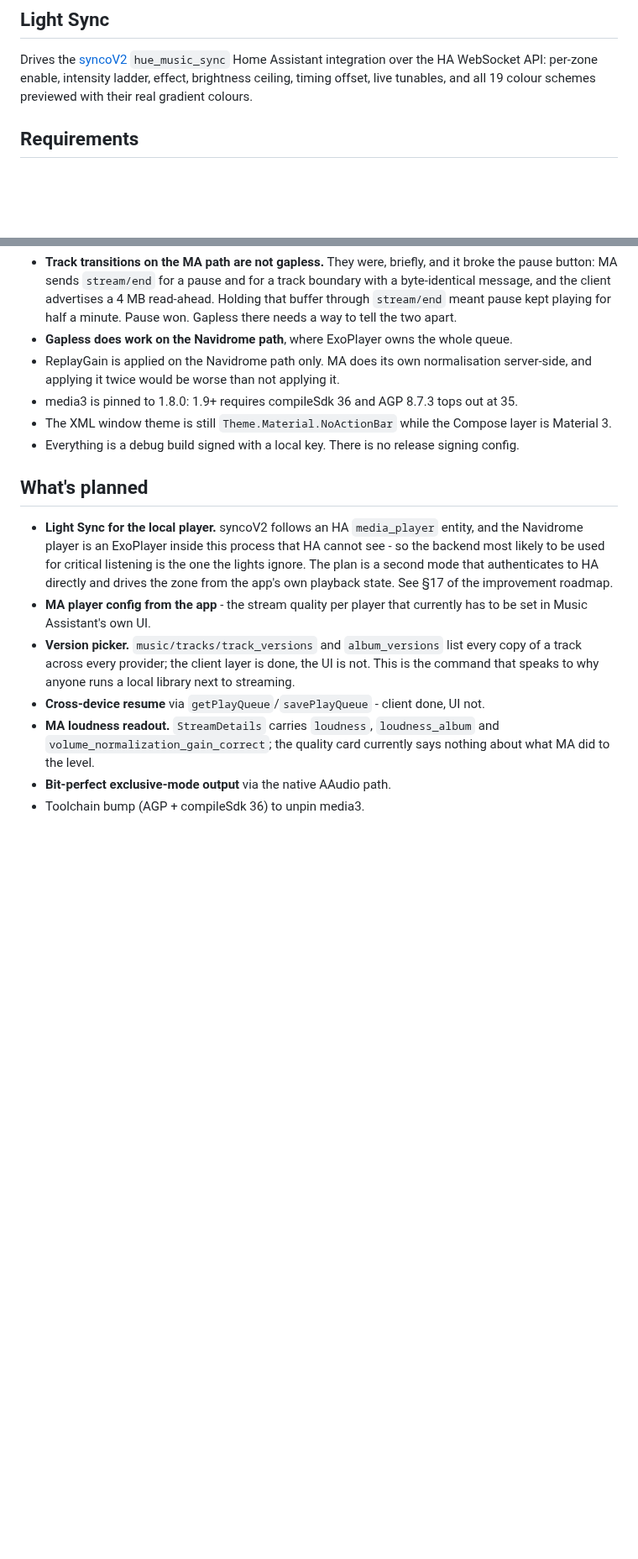
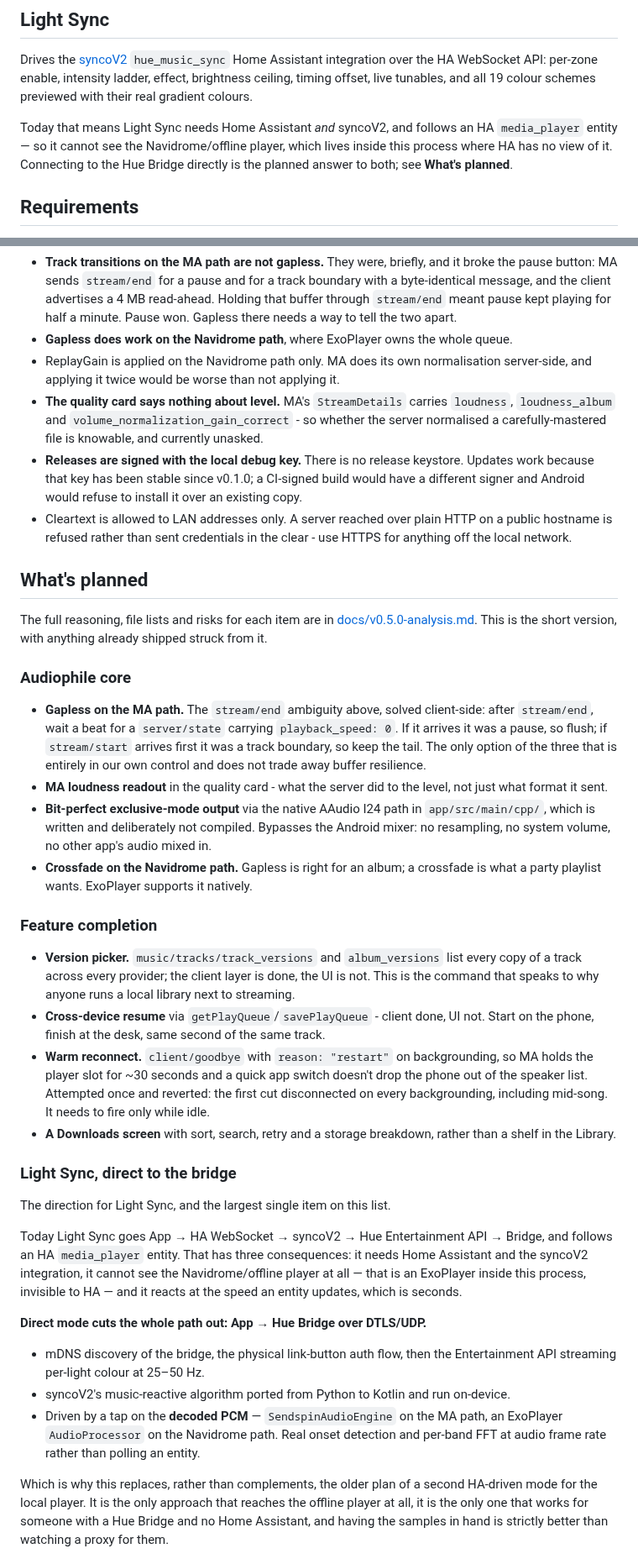
Before and after one commit to engabd11/CAMusic, a Markdown page: README.md, 2 parts joined by grey strips. Shown at 84% size. Rendered like a GitHub page; blank space fills up the shorter version.

Commit message:
docs: fold the v0.5.0 roadmap into the README, minus what shipped
PR #26 landed a full analysis and roadmap and nothing pointed at it, while the
README's "What's planned" still listed work that has since shipped and limits
that have since been fixed.

Struck from the plan because they are done: Wi-Fi-only downloads and the storage
cap, the background-connection toggle, proguard rules, the network security
config, MA's output limiter, multi-disc grouping, composer credits, the
frequently-played shelf, and the MaDiscovery crash. Listed at the end so nobody
plans them twice.

Struck from Known limits because they are no longer true: media3 pinned to 1.8.0,
and the XML window theme not being Material 3. The release-signing entry was half
right and is now stated properly - releases are minified now, still signed with
the local debug key, and that key being stable since v0.1.0 is the reason updates
install at all.

Light Sync direct to the Hue Bridge replaces the older plan of a second HA-driven
mode for the local player, rather than sitting beside it. Going through HA means
requiring HA and the syncoV2 integration, reacting at the speed an entity updates,
and never seeing the Navidrome player - which is an ExoPlayer inside this process
that HA has no view of. Talking to the bridge over DTLS and tapping the decoded
PCM answers all three: it works with no Home Assistant at all, it reaches the
offline player, and real onset detection on the samples we already hold beats
polling a proxy for them.

Also corrects the settings path for the player name, compileSdk 35 -> 36, the
test count, and adds the release/profile/metrics commands that were only
discoverable by reading build.gradle.kts.

Co-Authored-By: Claude Opus 5 <noreply@anthropic.com>

```diff
--- a/README.md
+++ b/README.md
@@ -86,6 +86,11 @@ Assistant integration over the HA WebSocket API: per-zone enable, intensity ladd
 effect, brightness ceiling, timing offset, live tunables, and all 19 colour schemes
 previewed with their real gradient colours.
 
+Today that means Light Sync needs Home Assistant *and* syncoV2, and follows an HA
+`media_player` entity — so it cannot see the Navidrome/offline player, which lives
+inside this process where HA has no view of it. Connecting to the Hue Bridge directly
+is the planned answer to both; see **What's planned**.
+
 ## Requirements
 
 - Android 12+ (API 31)
@@ -138,26 +143,72 @@ Written down because the alternative is discovering them by ear:
 - **Gapless does work on the Navidrome path**, where ExoPlayer owns the whole queue.
 - ReplayGain is applied on the Navidrome path only. MA does its own normalisation
   server-side, and applying it twice would be worse than not applying it.
-- media3 is pinned to 1.8.0: 1.9+ requires compileSdk 36 and AGP 8.7.3 tops out at 35.
-- The XML window theme is still `Theme.Material.NoActionBar` while the Compose layer is
-  Material 3.
-- Everything is a debug build signed with a local key. There is no release signing config.
+- **The quality card says nothing about level.** MA's `StreamDetails` carries `loudness`,
+  `loudness_album` and `volume_normalization_gain_correct` - so whether the server
+  normalised a carefully-mastered file is knowable, and currently unasked.
+- **Releases are signed with the local debug key.** There is no release keystore. Updates
+  work because that key has been stable since v0.1.0; a CI-signed build would have a
+  different signer and Android would refuse to install it over an existing copy.
+- Cleartext is allowed to LAN addresses only. A server reached over plain HTTP on a
+  public hostname is refused rather than sent credentials in the clear - use HTTPS for
+  anything off the local network.
 
 ## What's planned
 
-- **Light Sync for the local player.** syncoV2 follows an HA `media_player` entity, and
-  the Navidrome player is an ExoPlayer inside this process that HA cannot see - so the
-  backend most likely to be used for critical listening is the one the lights ignore.
-  The plan is a second mode that authenticates to HA directly and drives the zone from
-  the app's own playback state. See §17 of the improvement roadmap.
-- **MA player config from the app** - the stream quality per player that currently has
-  to be set in Music Assistant's own UI.
+The full reasoning, file lists and risks for each item are in
+[docs/v0.5.0-analysis.md](docs/v0.5.0-analysis.md). This is the short version, with
+anything already shipped struck from it.
+
+### Audiophile core
+
+- **Gapless on the MA path.** The `stream/end` ambiguity above, solved client-side:
+  after `stream/end`, wait a beat for a `server/state` carrying `playback_speed: 0`. If
+  it arrives it was a pause, so flush; if `stream/start` arrives first it was a track
+  boundary, so keep the tail. The only option of the three that is entirely in our own
+  control and does not trade away buffer resilience.
+- **MA loudness readout** in the quality card - what the server did to the level, not
+  just what format it sent.
+- **Bit-perfect exclusive-mode output** via the native AAudio I24 path in
+  `app/src/main/cpp/`, which is written and deliberately not compiled. Bypasses the
+  Android mixer: no resampling, no system volume, no other app's audio mixed in.
+- **Crossfade on the Navidrome path.** Gapless is right for an album; a crossfade is
+  what a party playlist wants. ExoPlayer supports it natively.
+
+### Feature completion
+
 - **Version picker.** `music/tracks/track_versions` and `album_versions` list every copy
   of a track across every provider; the client layer is done, the UI is not. This is the
   command that speaks to why anyone runs a local library next to streaming.
 - **Cross-device resume** via `getPlayQueue`/`savePlayQueue` - client done, UI not.
-- **MA loudness readout.** `StreamDetails` carries `loudness`, `loudness_album` and
-  `volume_normalization_gain_correct`; the quality card currently says nothing about
-  what MA did to the level.
-- **Bit-perfect exclusive-mode output** via the native AAudio path.
-- Toolchain bump (AGP + compileSdk 36) to unpin media3.
+  Start on the phone, finish at the desk, same second of the same track.
+- **Warm reconnect.** `client/goodbye` with `reason: "restart"` on backgrounding, so MA
+  holds the player slot for ~30 seconds and a quick app switch doesn't drop the phone
+  out of the speaker list. Attempted once and reverted: the first cut disconnected on
+  every backgrounding, including mid-song. It needs to fire only while idle.
+- **A Downloads screen** with sort, search, retry and a storage breakdown, rather than a
+  shelf in the Library.
+
+### Light Sync, direct to the bridge
+
+The direction for Light Sync, and the largest single item on this list.
+
+Today Light Sync goes App → HA WebSocket → syncoV2 → Hue Entertainment API → Bridge, and
+follows an HA `media_player` entity. That has three consequences: it needs Home Assistant
+and the syncoV2 integration, it cannot see the Navidrome/offline player at all — that is
+an ExoPlayer inside this process, invisible to HA — and it reacts at the speed an entity
+updates, which is seconds.
+
+**Direct mode cuts the whole path out: App → Hue Bridge over DTLS/UDP.**
+
+- mDNS discovery of the bridge, the physical link-button auth flow, then the Entertainment
+  API streaming per-light colour at 25–50 Hz.
+- syncoV2's music-reactive algorithm ported from Python to Kotlin and run on-device.
+- Driven by a tap on the **decoded PCM** — `SendspinAudioEngine` on the MA path, an
+  ExoPlayer `AudioProcessor` on the Navidrome path. Real onset detection and per-band FFT
+  at audio frame rate rather than polling an entity.
+
+Which is why this replaces, rather than complements, the older plan of a second HA-driven
+mode for the local player. It is the only approach that reaches the offline player at all,
+it is the only one that works for someone with a Hue Bridge and no Home Assistant, and
+having the samples in hand is strictly better than watching a proxy for them.
+
```
Also changed, not shown: other parts of README.md (+42 -4 lines).
